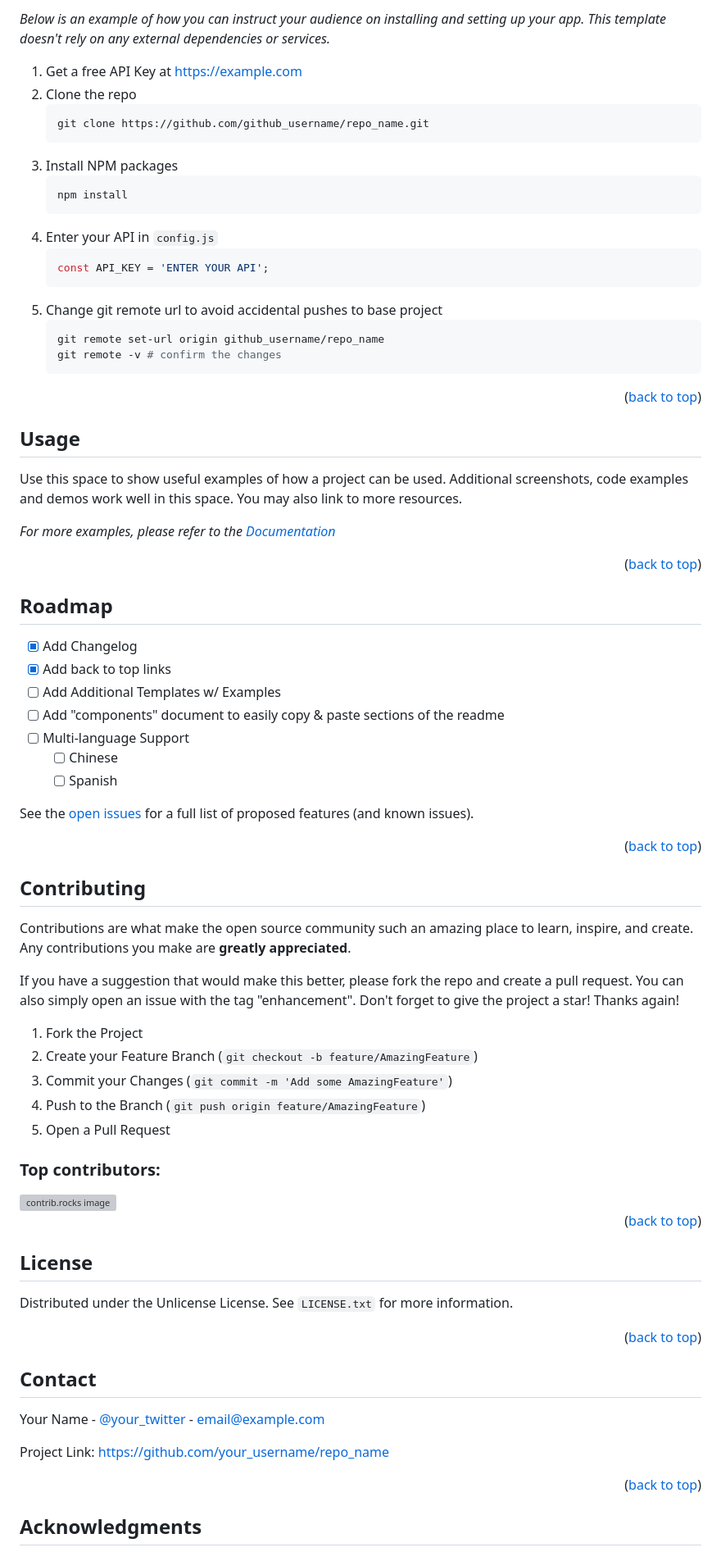
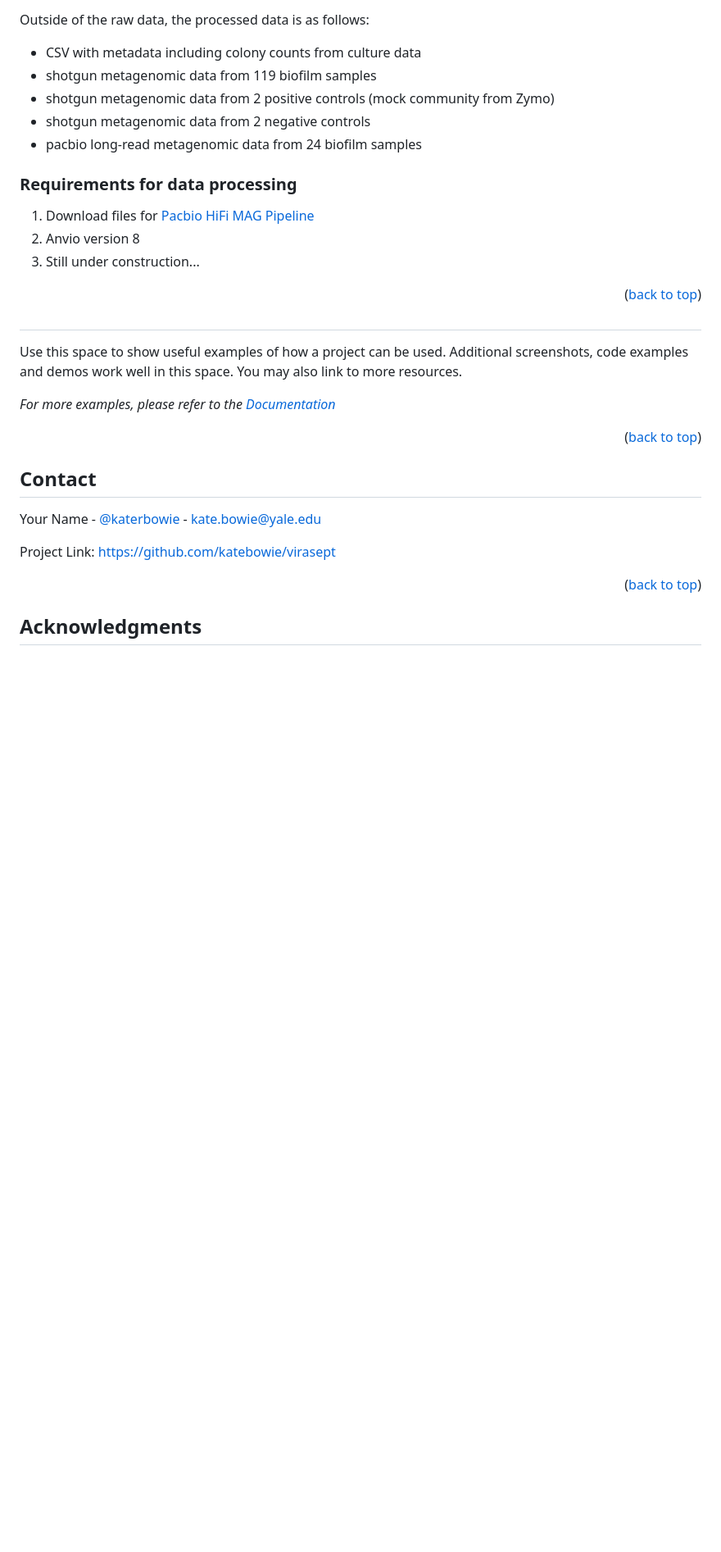
Before and after one commit to katebowie/virasept, a Markdown page: README.md, the part around one of its changes. Shown at 82% size. Rendered like a GitHub page; blank space fills up the shorter version; grey boxes are pictures that could not be loaded.

````diff
--- a/README.md
+++ b/README.md
@@ -135,31 +87,23 @@ This is an example of how to list things you need to use the software and how to
 
-_Below is an example of how you can instruct your audience on installing and setting up your app. This template doesn't rely on any external dependencies or services._
+Outside of the raw data, the processed data is as follows:
+* CSV with metadata including colony counts from culture data
+* shotgun metagenomic data from 119 biofilm samples
+* shotgun metagenomic data from 2 positive controls (mock community from Zymo)
+* shotgun metagenomic data from 2 negative controls
+* pacbio long-read metagenomic data from 24 biofilm samples
 
-1. Get a free API Key at [https://example.com](https://example.com)
-2. Clone the repo
-   ```sh
-   git clone https://github.com/github_username/repo_name.git
-   ```
-3. Install NPM packages
-   ```sh
-   npm install
-   ```
-4. Enter your API in `config.js`
-   ```js
-   const API_KEY = 'ENTER YOUR API';
-   ```
-5. Change git remote url to avoid accidental pushes to base project
-   ```sh
-   git remote set-url origin github_username/repo_name
-   git remote -v # confirm the changes
-   ```
+### Requirements for data processing
+
+1. Download files for [Pacbio HiFi MAG Pipeline]([https://example.com](https://github.com/PacificBiosciences/pb-metagenomics-tools/blob/master/docs/Tutorial-HiFi-MAG-Pipeline.md))
+2. Anvio version 8
+3. Still under construction...
 
 <p align="right">(<a href="#readme-top">back to top</a>)</p>
 
 
 
 <!-- USAGE EXAMPLES -->
-## Usage
+##
 
 Use this space to show useful examples of how a project can be used. Additional screenshots, code examples and demos work well in this space. You may also link to more resources.
 
@@ -169,62 +113,13 @@ _For more examples, please refer to the [Documentation](https://example.com)_
 
 
 
-<!-- ROADMAP -->
-## Roadmap
-
-- [x] Add Changelog
-- [x] Add back to top links
-- [ ] Add Additional Templates w/ Examples
-- [ ] Add "components" document to easily copy & paste sections of the readme
-- [ ] Multi-language Support
-    - [ ] Chinese
-    - [ ] Spanish
-
-See the [open issues](https://github.com/othneildrew/Best-README-Template/issues) for a full list of proposed features (and known issues).
-
-<p align="right">(<a href="#readme-top">back to top</a>)</p>
-
-
-
-<!-- CONTRIBUTING -->
-## Contributing
-
-Contributions are what make the open source community such an amazing place to learn, inspire, and create. Any contributions you make are **greatly appreciated**.
-
-If you have a suggestion that would make this better, please fork the repo and create a pull request. You can also simply open an issue with the tag "enhancement".
-Don't forget to give the project a star! Thanks again!
-
-1. Fork the Project
-2. Create your Feature Branch (`git checkout -b feature/AmazingFeature`)
-3. Commit your Changes (`git commit -m 'Add some AmazingFeature'`)
-4. Push to the Branch (`git push origin feature/AmazingFeature`)
-5. Open a Pull Request
-
-### Top contributors:
-
-<a href="https://github.com/othneildrew/Best-README-Template/graphs/contributors">
-  <img src="https://contrib.rocks/image?repo=othneildrew/Best-README-Template" alt="contrib.rocks image" />
-</a>
-
-<p align="right">(<a href="#readme-top">back to top</a>)</p>
-
-
-
-<!-- LICENSE -->
-## License
-
-Distributed under the Unlicense License. See `LICENSE.txt` for more information.
-
-<p align="right">(<a href="#readme-top">back to top</a>)</p>
-
-
 
 <!-- CONTACT -->
 ## Contact
 
-Your Name - [@your_twitter](https://twitter.com/your_username) - email@example.com
+Your Name - [@katerbowie](https://twitter.com/katerbowie) - kate.bowie@yale.edu
 
-Project Link: [https://github.com/your_username/repo_name](https://github.com/your_username/repo_name)
+Project Link: [https://github.com/katebowie/virasept](https://github.com/katebowie/virasept)
 
 <p align="right">(<a href="#readme-top">back to top</a>)</p>
 
````
Also changed, not shown: other parts of README.md (+29 -83 lines).
